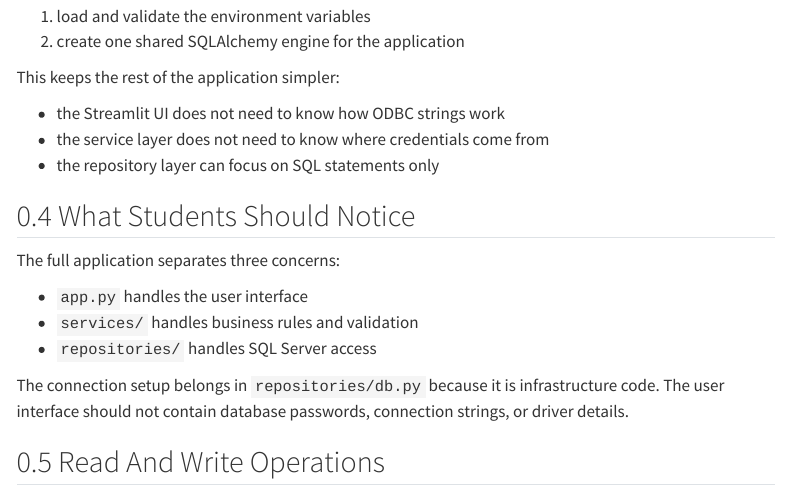
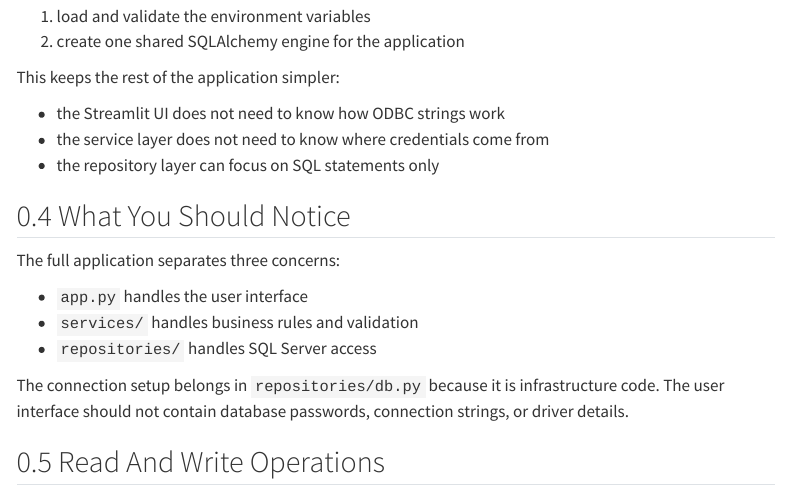
Before and after one commit to kirenz/sopra, a Quarto document (mssql-connection.qmd): the page in a window 1100 px wide, from 830 px down. Rendered offline with R 4.5, knitr and Pandoc in place of Quarto, with nearby package versions; menus at the side of the page are left out.

Commit message:
Minor corrections

```diff
--- a/mssql-connection.qmd
+++ b/mssql-connection.qmd
@@ -38,7 +38,7 @@ This keeps the rest of the application simpler:
 - the service layer does not need to know where credentials come from
 - the repository layer can focus on SQL statements only
 
-## What Students Should Notice
+## What You Should Notice
 
 The full application separates three concerns:
 
```
Also changed, not shown: mssql-example.qmd (+1 -1 lines).
